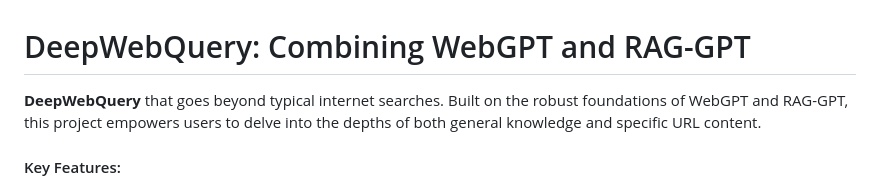
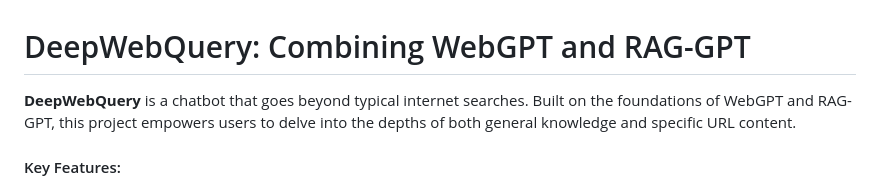
Before and after one commit to Farzad-R/LLM-Zero-to-Hundred, a Markdown page: DeepWebQuery/README.md, the part around the change. GitHub-like rendering.

```diff
--- a/DeepWebQuery/README.md
+++ b/DeepWebQuery/README.md
@@ -1,6 +1,6 @@
 # DeepWebQuery: Combining WebGPT and RAG-GPT
 
-**DeepWebQuery** that goes beyond typical internet searches. Built on the robust foundations of WebGPT and RAG-GPT, this project empowers users to delve into the depths of both general knowledge and specific URL content.
+**DeepWebQuery** is a chatbot that goes beyond typical internet searches. Built on the foundations of WebGPT and RAG-GPT, this project empowers users to delve into the depths of both general knowledge and specific URL content.
 
 #### Key Features:
 * Intelligent Decision-Making: Our model intelligently decides whether to answer user queries based on its internal knowledge base or execute relevant Python functions.
```
Also changed, not shown: README.md (+19 -2 lines).
